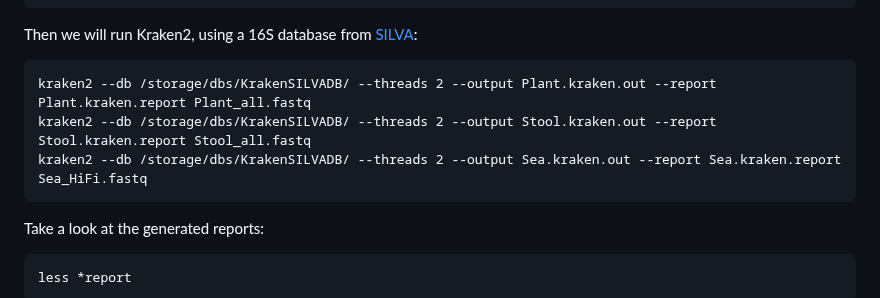
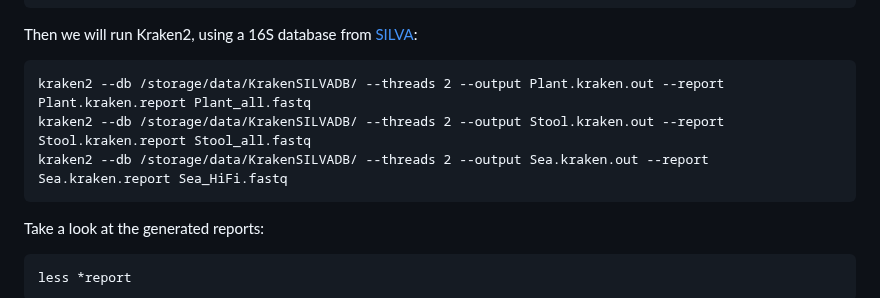
Before and after one commit to bramdanneels/IntroOmicsPract, a Markdown page: Practicals/06_Metagenomics.md, the part around the change. Rendered like a GitHub page.

````diff
--- a/Practicals/06_Metagenomics.md
+++ b/Practicals/06_Metagenomics.md
@@ -237,9 +237,9 @@ cat Stool_R.fastq Stool_R.fastq > Stool_all.fastq
 Then we will run Kraken2, using a 16S database from [SILVA](https://www.arb-silva.de/):
 
 ```
-kraken2 --db /storage/dbs/KrakenSILVADB/ --threads 2 --output Plant.kraken.out --report Plant.kraken.report Plant_all.fastq
-kraken2 --db /storage/dbs/KrakenSILVADB/ --threads 2 --output Stool.kraken.out --report Stool.kraken.report Stool_all.fastq
-kraken2 --db /storage/dbs/KrakenSILVADB/ --threads 2 --output Sea.kraken.out --report Sea.kraken.report Sea_HiFi.fastq
+kraken2 --db /storage/data/KrakenSILVADB/ --threads 2 --output Plant.kraken.out --report Plant.kraken.report Plant_all.fastq
+kraken2 --db /storage/data/KrakenSILVADB/ --threads 2 --output Stool.kraken.out --report Stool.kraken.report Stool_all.fastq
+kraken2 --db /storage/data/KrakenSILVADB/ --threads 2 --output Sea.kraken.out --report Sea.kraken.report Sea_HiFi.fastq
 ```
 
 Take a look at the generated reports:
````
